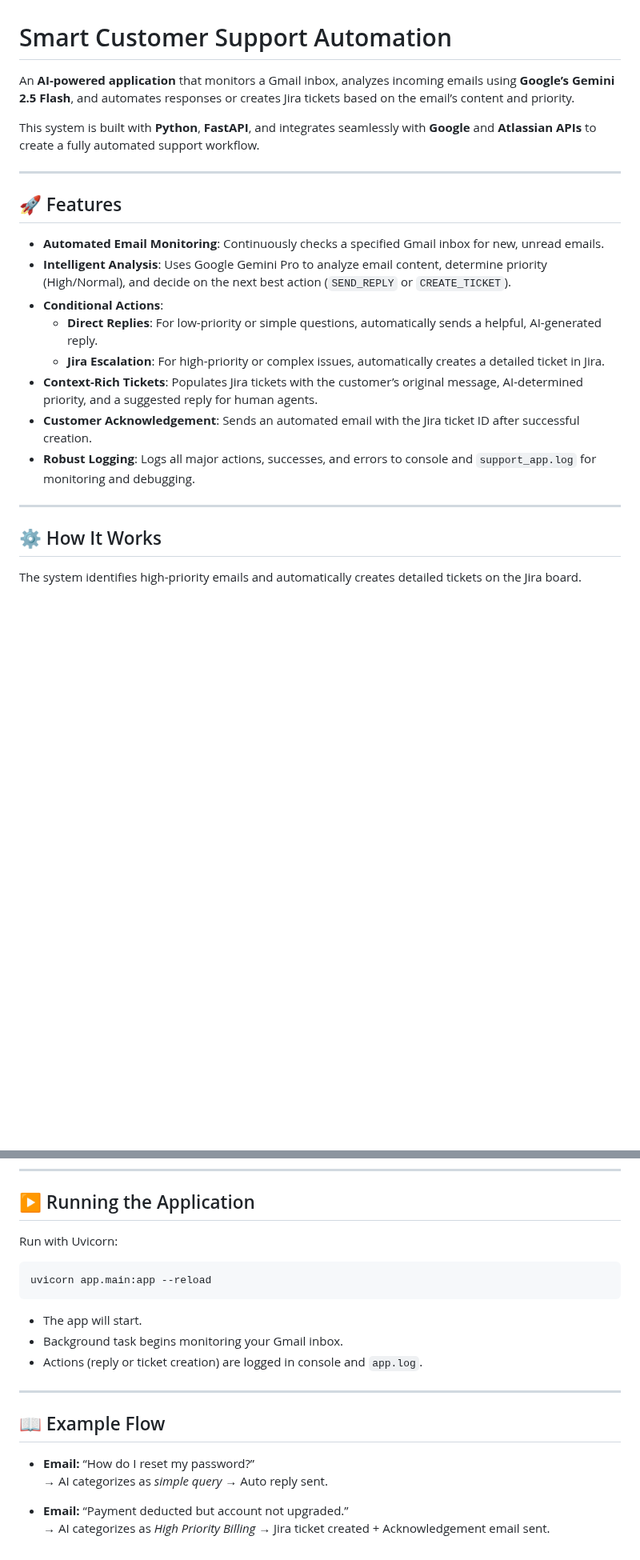
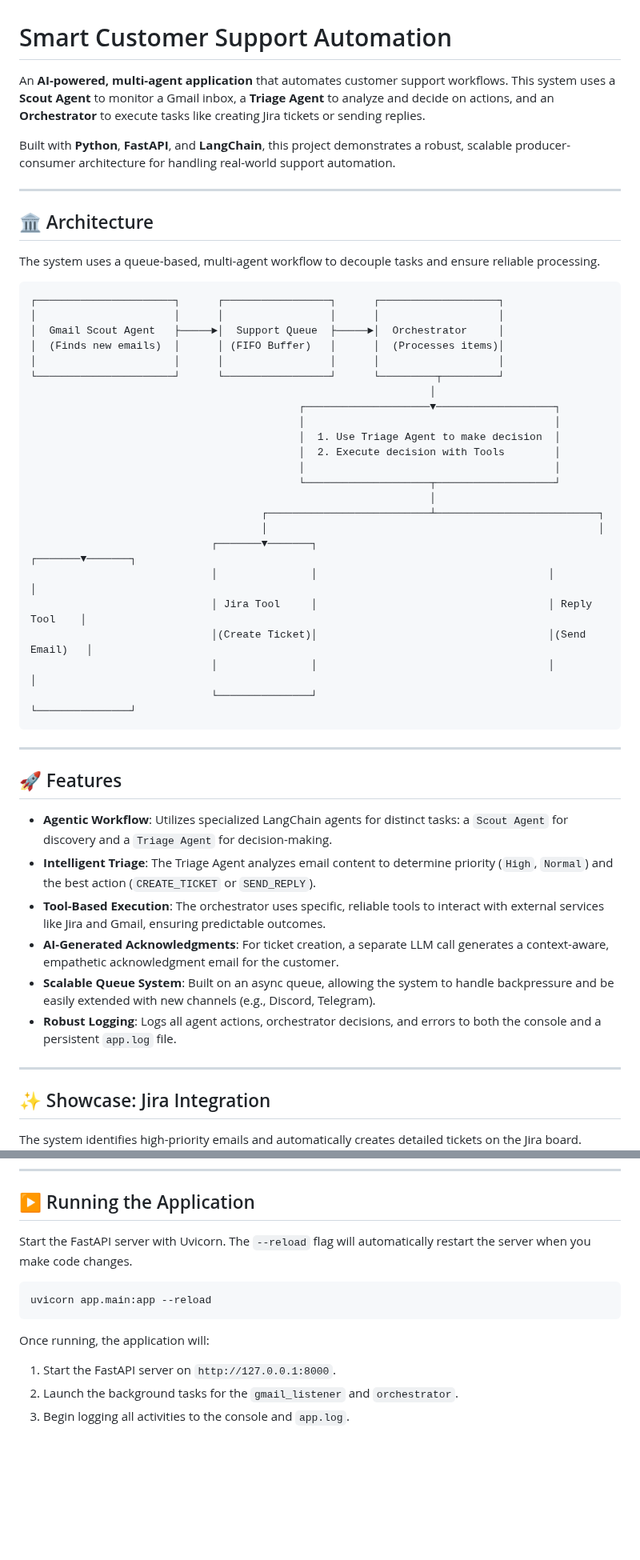
Before and after one commit to Karan4789/smart_customer_support, a Markdown page: README.md, 2 parts joined by grey strips. Shown at 80% size. Drawn GitHub-style; blank space fills up the shorter version.

````diff
--- a/README.md
+++ b/README.md
@@ -1,25 +1,54 @@
 # Smart Customer Support Automation
 
-An **AI-powered application** that monitors a Gmail inbox, analyzes incoming emails using **Google’s Gemini 2.5 Flash**, and automates responses or creates Jira tickets based on the email’s content and priority.
+An **AI-powered, multi-agent application** that automates customer support workflows. This system uses a **Scout Agent** to monitor a Gmail inbox, a **Triage Agent** to analyze and decide on actions, and an **Orchestrator** to execute tasks like creating Jira tickets or sending replies.
 
-This system is built with **Python**, **FastAPI**, and integrates seamlessly with **Google** and **Atlassian APIs** to create a fully automated support workflow.
+Built with **Python**, **FastAPI**, and **LangChain**, this project demonstrates a robust, scalable producer-consumer architecture for handling real-world support automation.
+
+---
+
+## 🏛️ Architecture
+
+The system uses a queue-based, multi-agent workflow to decouple tasks and ensure reliable processing.
+
+```
+┌──────────────────────┐      ┌─────────────────┐      ┌───────────────────┐
+│                      │      │                 │      │                   │
+│  Gmail Scout Agent   ├─────►│  Support Queue  ├─────►│  Orchestrator     │
+│  (Finds new emails)  │      │ (FIFO Buffer)   │      │  (Processes items)│
+│                      │      │                 │      │                   │
+└──────────────────────┘      └─────────────────┘      └─────────┬─────────┘
+                                                                │
+                                           ┌────────────────────▼───────────────────┐
+                                           │                                        │
+                                           │  1. Use Triage Agent to make decision  │
+                                           │  2. Execute decision with Tools        │
+                                           │                                        │
+                                           └────────────────────┬───────────────────┘
+                                                                │
+                                     ┌──────────────────────────┴──────────────────────────┐
+                                     │                                                     │
+                             ┌───────▼───────┐                                     ┌───────▼───────┐
+                             │               │                                     │               │
+                             │ Jira Tool     │                                     │ Reply Tool    │
+                             │(Create Ticket)│                                     │(Send Email)   │
+                             │               │                                     │               │
+                             └───────────────┘                                     └───────────────┘
+```
 
 ---
 
 ## 🚀 Features
 
-- **Automated Email Monitoring**: Continuously checks a specified Gmail inbox for new, unread emails.
-- **Intelligent Analysis**: Uses Google Gemini Pro to analyze email content, determine priority (High/Normal), and decide on the next best action (`SEND_REPLY` or `CREATE_TICKET`).
-- **Conditional Actions**:
-  - **Direct Replies**: For low-priority or simple questions, automatically sends a helpful, AI-generated reply.
-  - **Jira Escalation**: For high-priority or complex issues, automatically creates a detailed ticket in Jira.
-- **Context-Rich Tickets**: Populates Jira tickets with the customer’s original message, AI-determined priority, and a suggested reply for human agents.
-- **Customer Acknowledgement**: Sends an automated email with the Jira ticket ID after successful creation.
-- **Robust Logging**: Logs all major actions, successes, and errors to console and `support_app.log` for monitoring and debugging.
+-   **Agentic Workflow**: Utilizes specialized LangChain agents for distinct tasks: a `Scout Agent` for discovery and a `Triage Agent` for decision-making.
+-   **Intelligent Triage**: The Triage Agent analyzes email content to determine priority (`High`, `Normal`) and the best action (`CREATE_TICKET` or `SEND_REPLY`).
+-   **Tool-Based Execution**: The orchestrator uses specific, reliable tools to interact with external services like Jira and Gmail, ensuring predictable outcomes.
+-   **AI-Generated Acknowledgments**: For ticket creation, a separate LLM call generates a context-aware, empathetic acknowledgment email for the customer.
+-   **Scalable Queue System**: Built on an async queue, allowing the system to handle backpressure and be easily extended with new channels (e.g., Discord, Telegram).
+-   **Robust Logging**: Logs all agent actions, orchestrator decisions, and errors to both the console and a persistent `app.log` file.
 
 ---
 
-## ⚙️ How It Works
+## ✨ Showcase: Jira Integration
 
 The system identifies high-priority emails and automatically creates detailed tickets on the Jira board.
 ![Jira Ticket Creation](assets/jira_op1.png)
@@ -111,21 +134,13 @@ pip install -r requirements.txt
 
 ## ▶️ Running the Application
 
-Run with Uvicorn:
+Start the FastAPI server with Uvicorn. The `--reload` flag will automatically restart the server when you make code changes.
+
 ```bash
 uvicorn app.main:app --reload
 ```
 
-- The app will start.
-- Background task begins monitoring your Gmail inbox.
-- Actions (reply or ticket creation) are logged in console and `app.log`.
-
----
-
-## 📖 Example Flow
-
-- **Email:** “How do I reset my password?”
-  → AI categorizes as *simple query* → Auto reply sent.
-
-- **Email:** “Payment deducted but account not upgraded.”
-  → AI categorizes as *High Priority Billing* → Jira ticket created + Acknowledgement email sent.
+Once running, the application will:
+1.  Start the FastAPI server on `http://127.0.0.1:8000`.
+2.  Launch the background tasks for the `gmail_listener` and `orchestrator`.
+3.  Begin logging all activities to the console and `app.log`.
````
Also changed, not shown: other parts of README.md (+38 -44 lines).
